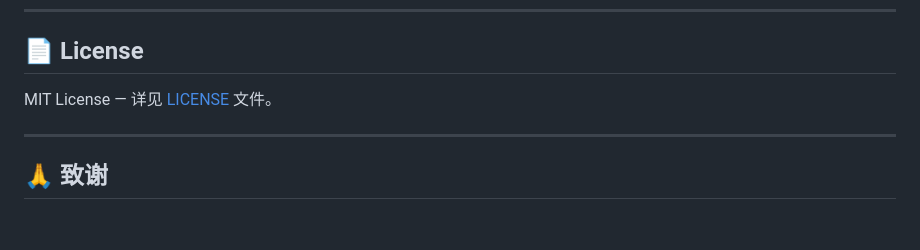
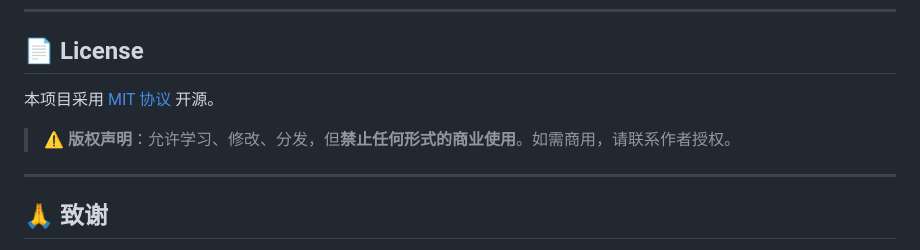
Before and after one commit to Ablu6669/zzh_resume-system, a Markdown page: README.md, the part around the change. Rendered like a GitHub page; blank space fills up the shorter version.

```diff
--- a/README.md
+++ b/README.md
@@ -95,7 +95,9 @@
 
 ## 📄 License
 
-MIT License — 详见 [LICENSE](./LICENSE) 文件。
+本项目采用 [MIT 协议](./LICENSE) 开源。
+
+> ⚠️ **版权声明**：允许学习、修改、分发，但**禁止任何形式的商业使用**。如需商用，请联系作者授权。
 
 ---
 
```
